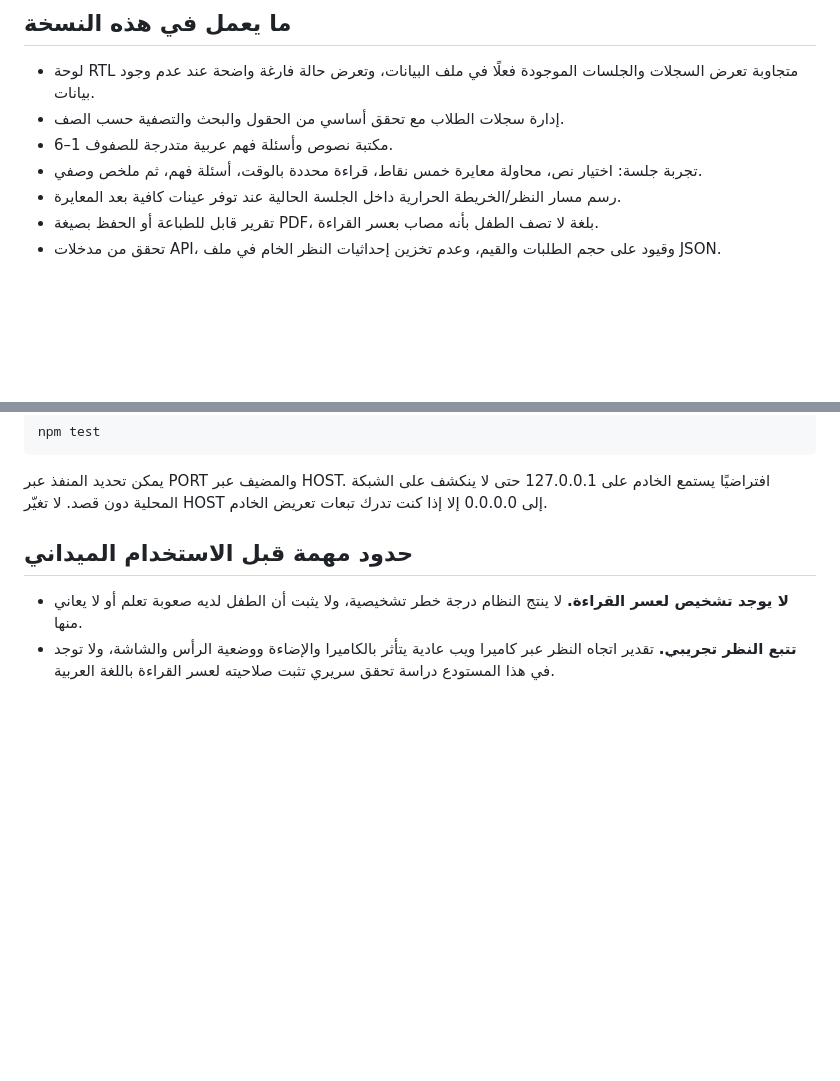
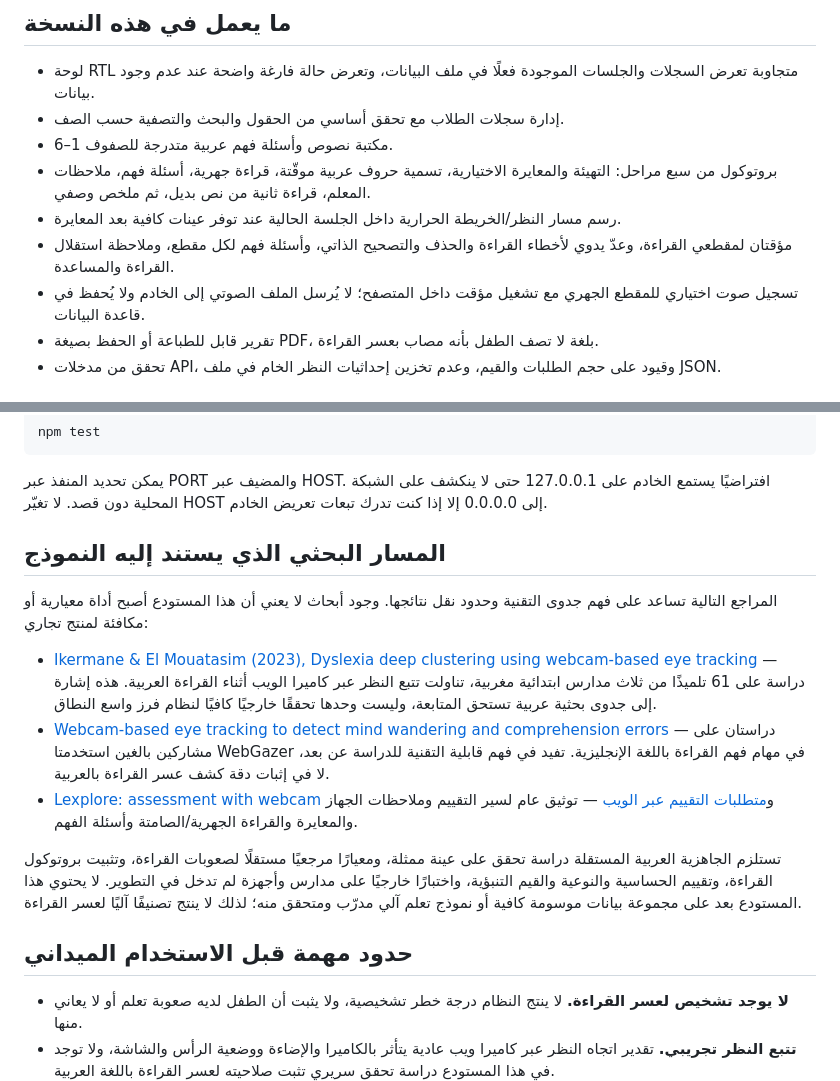
Before and after one commit to DeshaDev/arabic-reading-assessment, a Markdown page: README.md, 2 parts joined by grey strips. Rendered like a GitHub page; blank space fills up the shorter version.

Commit message:
Document the expanded protocol and foundational research with limitations

```diff
--- a/README.md
+++ b/README.md
@@ -7,8 +7,10 @@
 - لوحة RTL متجاوبة تعرض السجلات والجلسات الموجودة فعلًا في ملف البيانات، وتعرض حالة فارغة واضحة عند عدم وجود بيانات.
 - إدارة سجلات الطلاب مع تحقق أساسي من الحقول والبحث والتصفية حسب الصف.
 - مكتبة نصوص وأسئلة فهم عربية متدرجة للصفوف 1–6.
-- تجربة جلسة: اختيار نص، محاولة معايرة خمس نقاط، قراءة محددة بالوقت، أسئلة فهم، ثم ملخص وصفي.
+- بروتوكول من سبع مراحل: التهيئة والمعايرة الاختيارية، تسمية حروف عربية موقّتة، قراءة جهرية، أسئلة فهم، ملاحظات المعلم، قراءة ثانية من نص بديل، ثم ملخص وصفي.
 - رسم مسار النظر/الخريطة الحرارية داخل الجلسة الحالية عند توفر عينات كافية بعد المعايرة.
+- مؤقتان لمقطعي القراءة، وعدّ يدوي لأخطاء القراءة والحذف والتصحيح الذاتي، وأسئلة فهم لكل مقطع، وملاحظة استقلال القراءة والمساعدة.
+- تسجيل صوت اختياري للمقطع الجهري مع تشغيل مؤقت داخل المتصفح؛ لا يُرسل الملف الصوتي إلى الخادم ولا يُحفظ في قاعدة البيانات.
 - تقرير قابل للطباعة أو الحفظ بصيغة PDF، بلغة لا تصف الطفل بأنه مصاب بعسر القراءة.
 - تحقق من مدخلات API، وقيود على حجم الطلبات والقيم، وعدم تخزين إحداثيات النظر الخام في ملف JSON.
 
@@ -30,6 +32,16 @@ npm test
 ~~~
 
 يمكن تحديد المنفذ عبر PORT والمضيف عبر HOST. افتراضيًا يستمع الخادم على 127.0.0.1 حتى لا ينكشف على الشبكة المحلية دون قصد. لا تغيّر HOST إلى 0.0.0.0 إلا إذا كنت تدرك تبعات تعريض الخادم.
+
+## المسار البحثي الذي يستند إليه النموذج
+
+المراجع التالية تساعد على فهم جدوى التقنية وحدود نقل نتائجها. وجود أبحاث لا يعني أن هذا المستودع أصبح أداة معيارية أو مكافئة لمنتج تجاري:
+
+- [Ikermane & El Mouatasim (2023), Dyslexia deep clustering using webcam-based eye tracking](https://doi.org/10.11591/ijai.v12.i4.pp1892-1900) — دراسة على 61 تلميذًا من ثلاث مدارس ابتدائية مغربية، تناولت تتبع النظر عبر كاميرا الويب أثناء القراءة العربية. هذه إشارة إلى جدوى بحثية عربية تستحق المتابعة، وليست وحدها تحققًا خارجيًا كافيًا لنظام فرز واسع النطاق.
+- [Webcam-based eye tracking to detect mind wandering and comprehension errors](https://pubmed.ncbi.nlm.nih.gov/36627435/) — دراستان على مشاركين بالغين استخدمتا WebGazer في مهام فهم القراءة باللغة الإنجليزية. تفيد في فهم قابلية التقنية للدراسة عن بعد، لا في إثبات دقة كشف عسر القراءة بالعربية.
+- [Lexplore: assessment with webcam](https://info.lexplore.com/en/support/how-to-run-an-e-assessment) و[متطلبات التقييم عبر الويب](https://info.lexplore.com/en/support/technical-requirements-for-e-assessment) — توثيق عام لسير التقييم وملاحظات الجهاز والمعايرة والقراءة الجهرية/الصامتة وأسئلة الفهم.
+
+تستلزم الجاهزية العربية المستقلة دراسة تحقق على عينة ممثلة، ومعيارًا مرجعيًا مستقلًا لصعوبات القراءة، وتثبيت بروتوكول القراءة، وتقييم الحساسية والنوعية والقيم التنبؤية، واختبارًا خارجيًا على مدارس وأجهزة لم تدخل في التطوير. لا يحتوي هذا المستودع بعد على مجموعة بيانات موسومة كافية أو نموذج تعلم آلي مدرّب ومتحقق منه؛ لذلك لا ينتج تصنيفًا آليًا لعسر القراءة.
 
 ## حدود مهمة قبل الاستخدام الميداني
 
```
